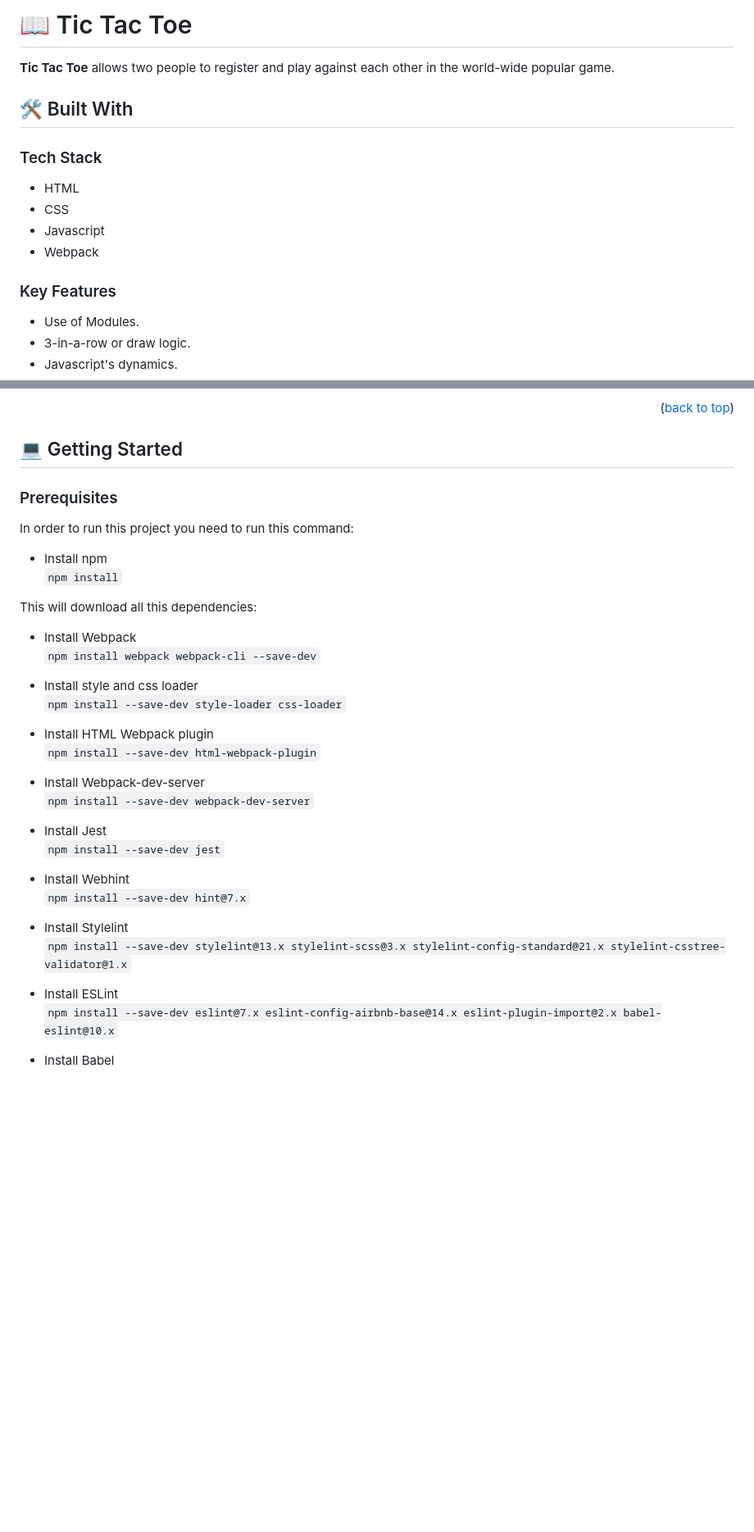
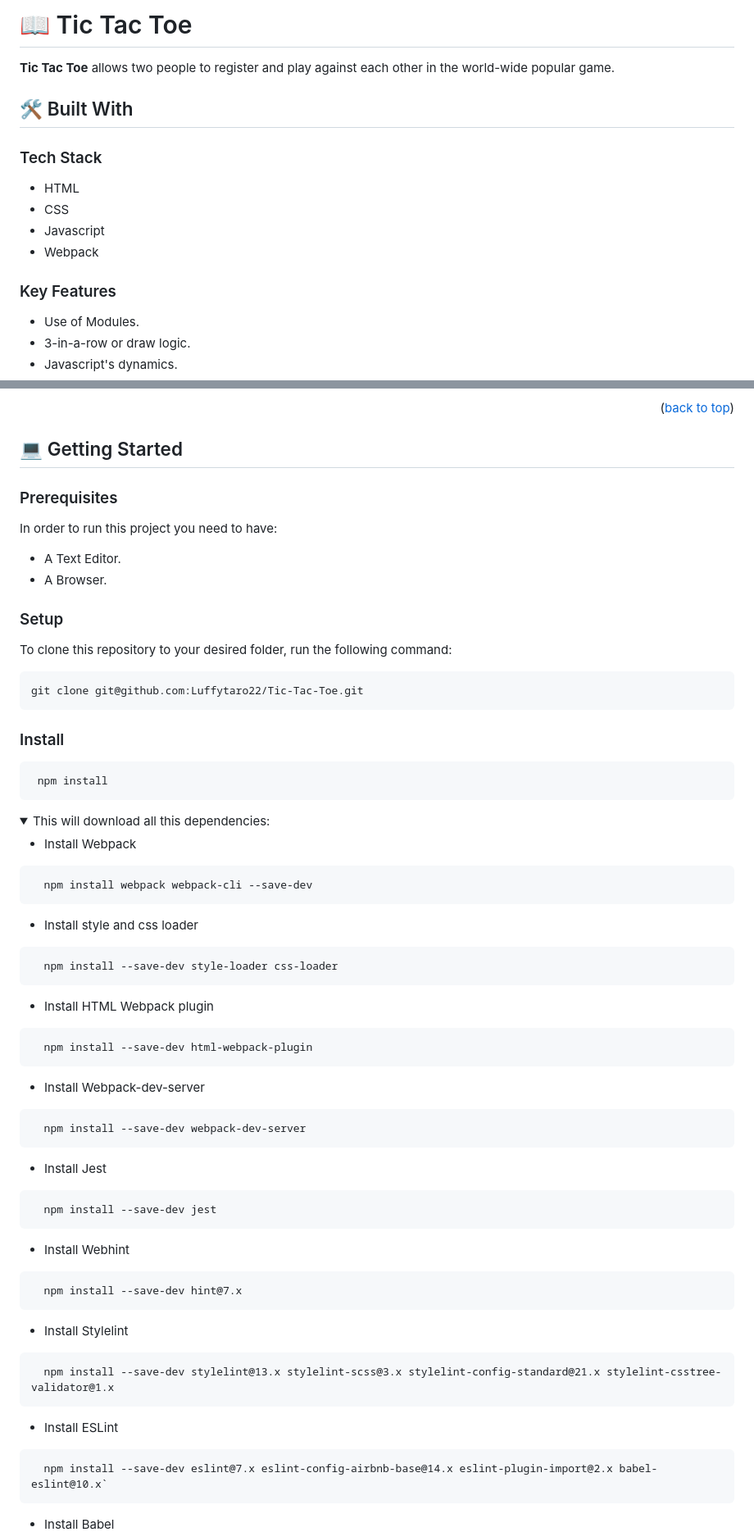
Before and after one commit to Luffytaro22/Tic-Tac-Toe, a Markdown page: readme.md, 2 parts joined by grey strips. Shown: that part at 82% size. GitHub-like rendering; folded sections open; blank space fills up the shorter version.

````diff
--- a/readme.md
+++ b/readme.md
@@ -33,5 +42,5 @@
 
-### Tech Stack <a name="tech-stack"></a>
+### Tech Stack
 
 * HTML
 * CSS
@@ -40,7 +49,7 @@
 
 <!-- Features -->
 
-### Key Features <a name="key-features"></a>
+### Key Features
 * Use of Modules.
 * 3-in-a-row or draw logic.
 * Javascript's dynamics.
@@ -61,27 +69,56 @@
 
 ### Prerequisites
-In order to run this project you need to run this command:
-* Install npm <br>
-`npm install`
+In order to run this project you need to have:
+- A Text Editor.
+- A Browser.
 
-This will download all this dependencies: <br>
+### Setup
+To clone this repository to your desired folder, run the following command: <br>
+
+```
+git clone git@github.com:Luffytaro22/Tic-Tac-Toe.git
+```
+
+### Install
+```
+ npm install
+```
+<details>
+<summary>This will download all this dependencies:</summary>
+
 * Install Webpack <br>
-`npm install webpack webpack-cli --save-dev`
+```
+  npm install webpack webpack-cli --save-dev
+```
 
 * Install style and css loader <br>
-`npm install --save-dev style-loader css-loader`
+```
+  npm install --save-dev style-loader css-loader
+```
 
 * Install HTML Webpack plugin <br>
-`npm install --save-dev html-webpack-plugin`
+```
+  npm install --save-dev html-webpack-plugin
+```
 
 * Install Webpack-dev-server <br>
-`npm install --save-dev webpack-dev-server`
+```
+  npm install --save-dev webpack-dev-server
+```
 * Install Jest <br>
-`npm install --save-dev jest`
+```
+  npm install --save-dev jest
+```
 * Install Webhint <br>
-`npm install --save-dev hint@7.x`
+```
+  npm install --save-dev hint@7.x
+```
 * Install Stylelint <br>
-`npm install --save-dev stylelint@13.x stylelint-scss@3.x stylelint-config-standard@21.x stylelint-csstree-validator@1.x`
+```
+  npm install --save-dev stylelint@13.x stylelint-scss@3.x stylelint-config-standard@21.x stylelint-csstree-validator@1.x
+```
 * Install ESLint <br>
-`npm install --save-dev eslint@7.x eslint-config-airbnb-base@14.x eslint-plugin-import@2.x babel-eslint@10.x`
+```
+  npm install --save-dev eslint@7.x eslint-config-airbnb-base@14.x eslint-plugin-import@2.x babel-eslint@10.x`
+```
 * Install Babel <br>
````
Also changed, not shown: other parts of readme.md (+54 -41 lines).
